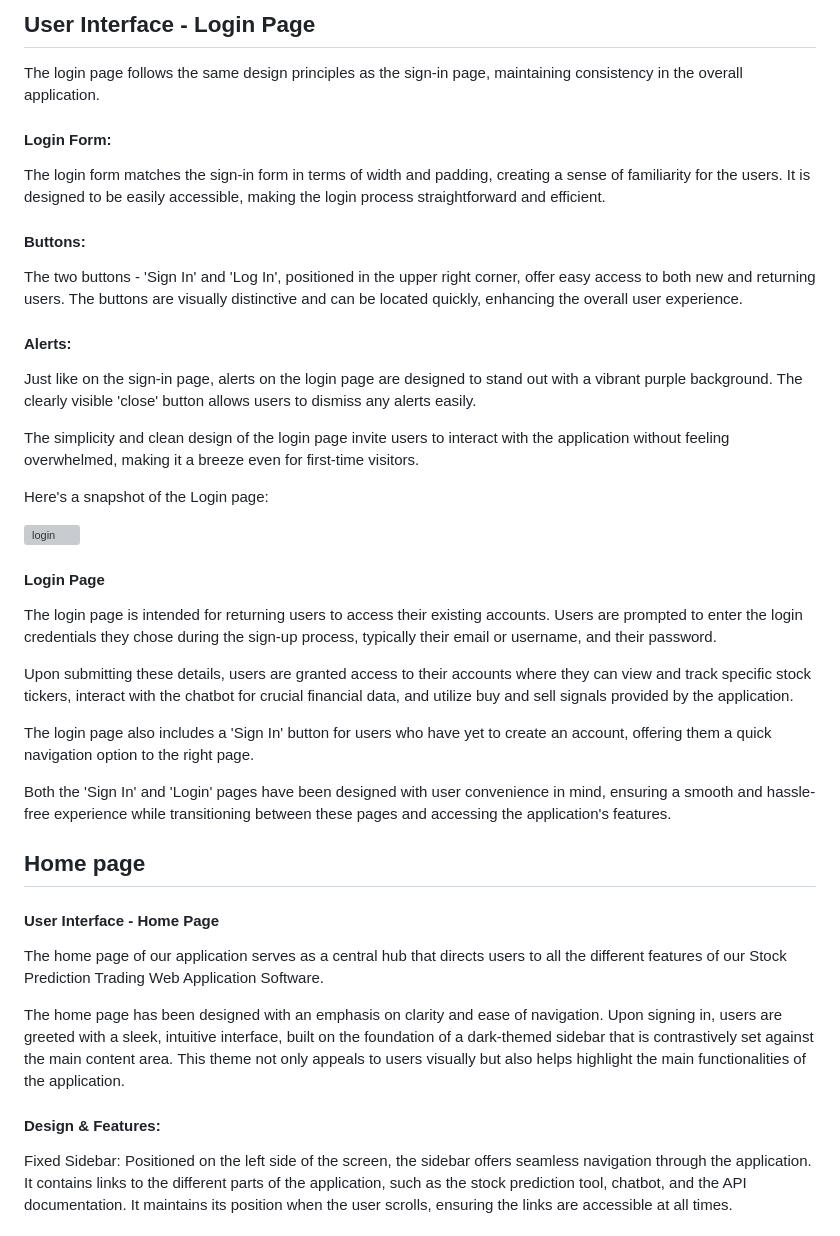
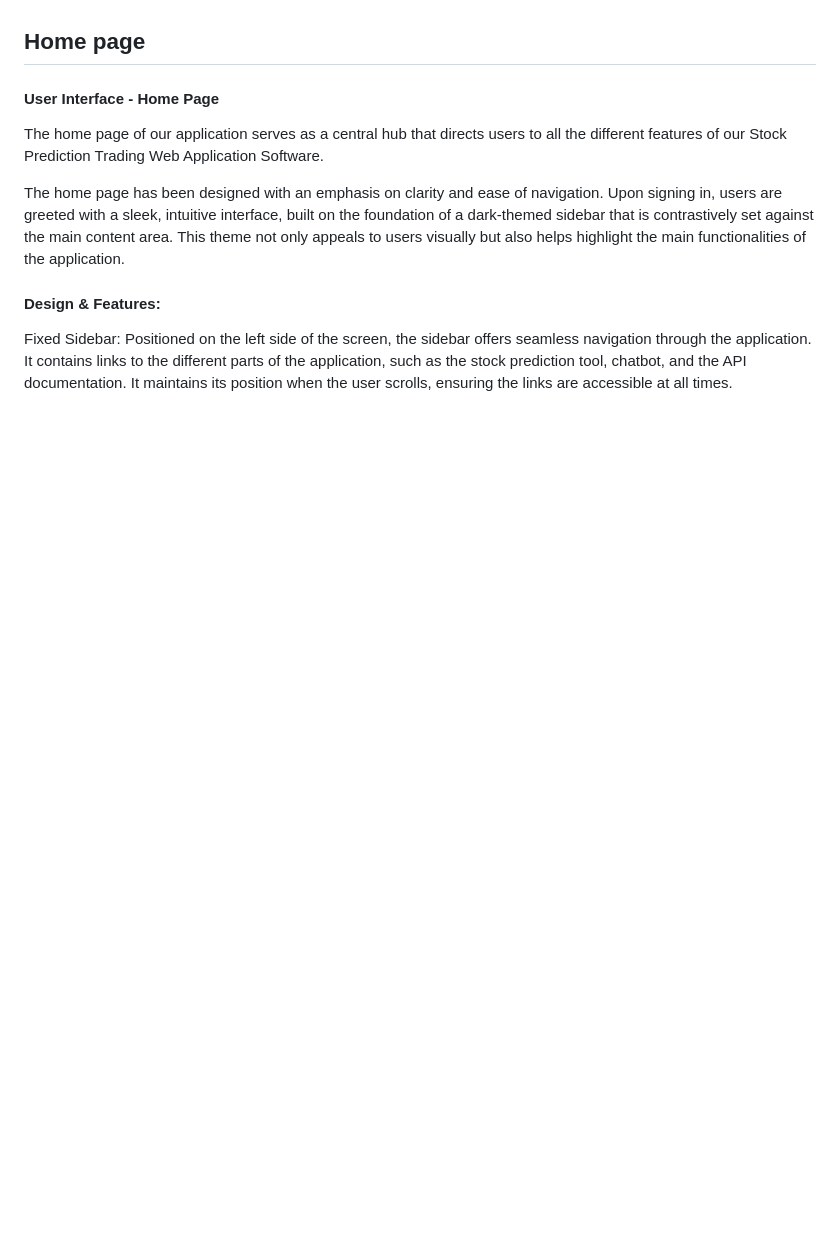
Before and after one commit to amiri-reza/FinalProject, a Markdown page: README.md, the part around one of its changes. Rendered like a GitHub page; blank space fills up the shorter version; grey boxes are pictures that could not be loaded.

```diff
--- a/README.md
+++ b/README.md
@@ -83,29 +50,3 @@ The sign-in page also has a 'Log In' button for returning users who may have ini
-## User Interface - Login Page
-The login page follows the same design principles as the sign-in page, maintaining consistency in the overall application.
-
-#### Login Form:
-The login form matches the sign-in form in terms of width and padding, creating a sense of familiarity for the users. It is designed to be easily accessible, making the login process straightforward and efficient.
-
-#### Buttons:
-The two buttons - 'Sign In' and 'Log In', positioned in the upper right corner, offer easy access to both new and returning users. The buttons are visually distinctive and can be located quickly, enhancing the overall user experience.
-
-#### Alerts:
-Just like on the sign-in page, alerts on the login page are designed to stand out with a vibrant purple background. The clearly visible 'close' button allows users to dismiss any alerts easily.
-
-The simplicity and clean design of the login page invite users to interact with the application without feeling overwhelmed, making it a breeze even for first-time visitors.
-
-Here's a snapshot of the Login page:
-
-![login](https://github.com/Python-E03/stock-prediction-teamrando/assets/109280801/261afa73-2640-41be-8e4d-df16152a68b9)
-
-#### Login Page
-The login page is intended for returning users to access their existing accounts. Users are prompted to enter the login credentials they chose during the sign-up process, typically their email or username, and their password.
-
-Upon submitting these details, users are granted access to their accounts where they can view and track specific stock tickers, interact with the chatbot for crucial financial data, and utilize buy and sell signals provided by the application.
-
-The login page also includes a 'Sign In' button for users who have yet to create an account, offering them a quick navigation option to the right page.
-
-Both the 'Sign In' and 'Login' pages have been designed with user convenience in mind, ensuring a smooth and hassle-free experience while transitioning between these pages and accessing the application's features.
 
 
 ## Home page
```
Also changed, not shown: other parts of README.md (+1 -34 lines).
